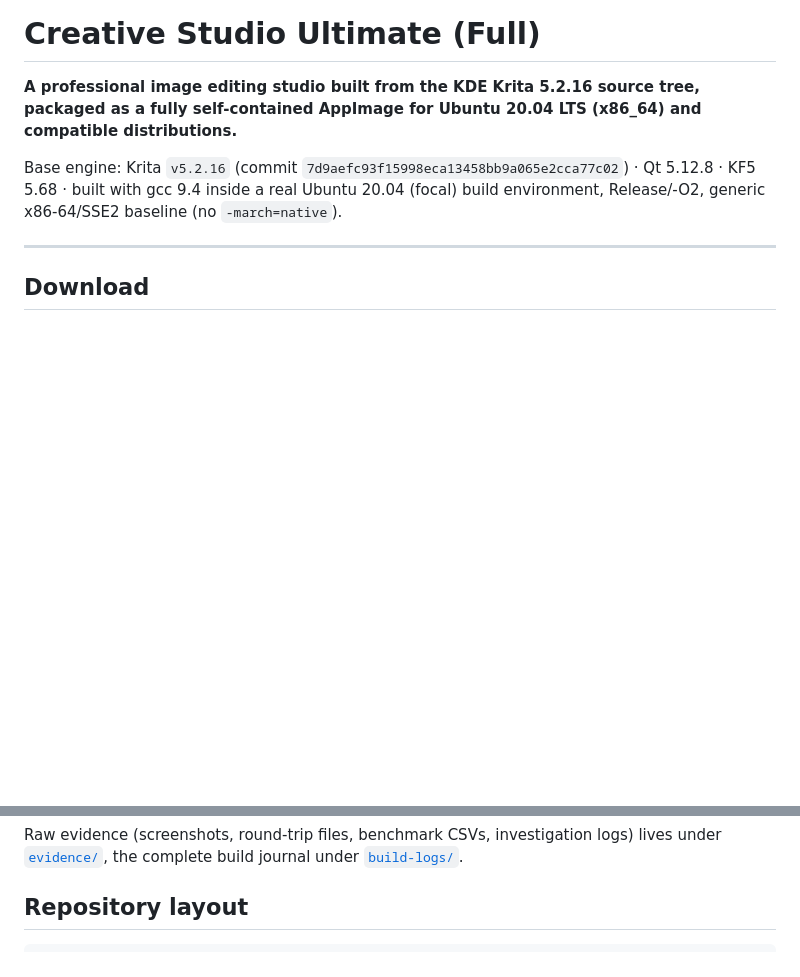
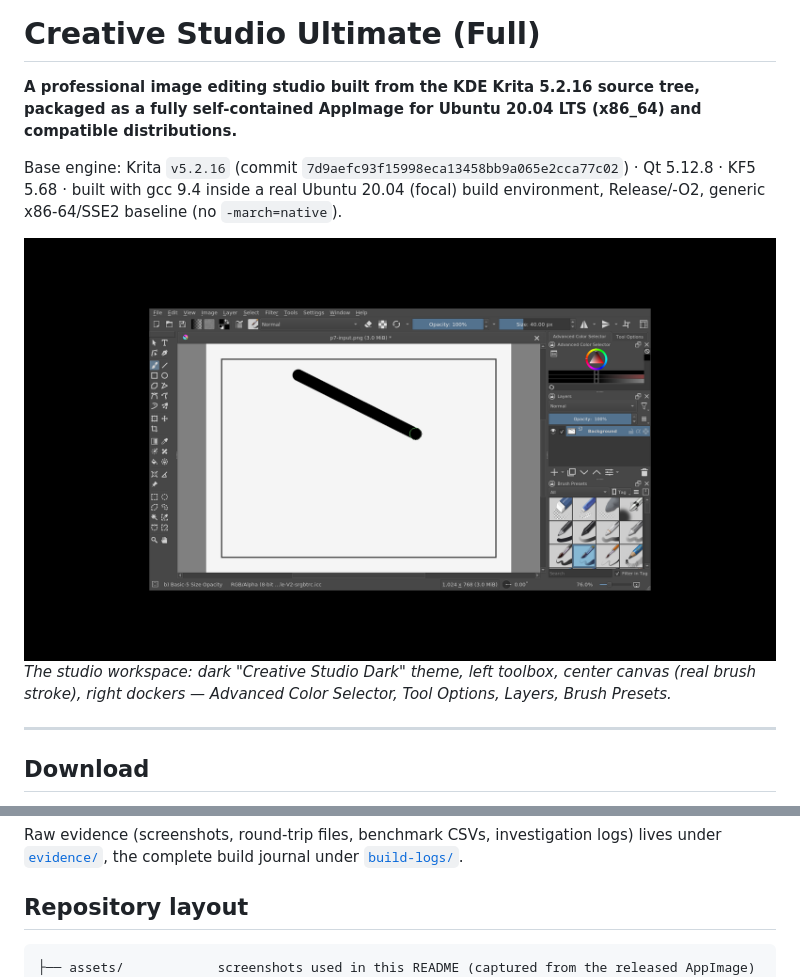
Before and after one commit to PSNarayananmc/CreativeStudio-Ultimate-Full, a Markdown page: README.md, 2 parts joined by grey strips. GitHub-like rendering; pictures changed too: assets/hero-main-workspace.png (added); blank space fills up the shorter version.

````diff
--- a/README.md
+++ b/README.md
@@ -3,6 +3,9 @@
 **A professional image editing studio built from the KDE Krita 5.2.16 source tree, packaged as a fully self-contained AppImage for Ubuntu 20.04 LTS (x86_64) and compatible distributions.**
 
 Base engine: Krita `v5.2.16` (commit `7d9aefc93f15998eca13458bb9a065e2cca77c02`) · Qt 5.12.8 · KF5 5.68 · built with gcc 9.4 inside a real Ubuntu 20.04 (focal) build environment, Release/-O2, generic x86-64/SSE2 baseline (no `-march=native`).
+
+![Creative Studio Ultimate — main workspace](assets/hero-main-workspace.png)
+*The studio workspace: dark "Creative Studio Dark" theme, left toolbox, center canvas (real brush stroke), right dockers — Advanced Color Selector, Tool Options, Layers, Brush Presets.*
 
 ---
 
@@ -73,6 +93,7 @@ Raw evidence (screenshots, round-trip files, benchmark CSVs, investigation logs)
 ## Repository layout
 
 ```
+├── assets/            screenshots used in this README (captured from the released AppImage)
 ├── appimage/          checksums for the released artifact
 ├── reports/           acceptance, performance, compatibility, limitations reports
 ├── evidence/          recorded proof: screenshots, round-trip KRA/PSD, exports, CSVs, logs
````
Also changed, not shown: other parts of README.md (+17 -0 lines), assets/appimage-export-pixel-proof.png (added), assets/export-dialog-png.png (added), assets/new-document-studio-workspace.png (added), assets/qemu-denverton-sse42-proof.png (added), assets/startpage-creative-studio-dark.png (added).
